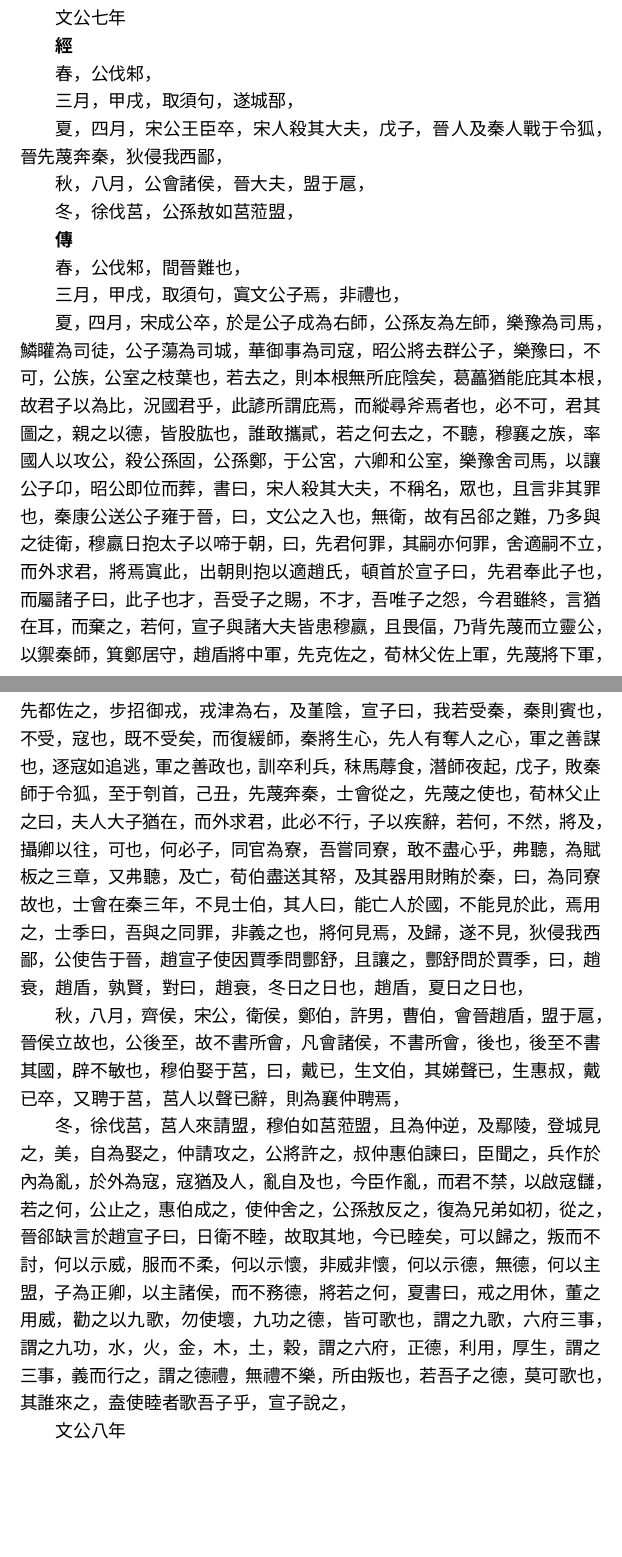
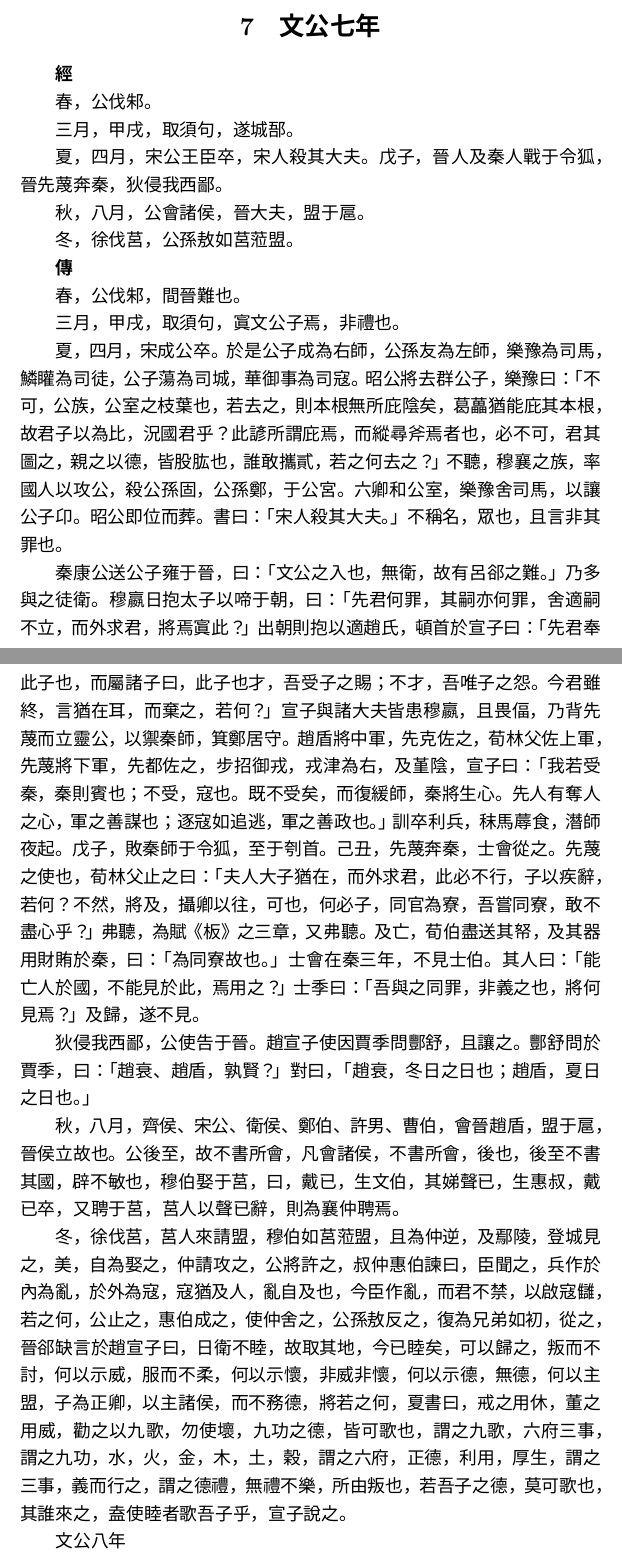
Before and after one commit to zhaofeng-shu33/reading-notes, a LaTeX document (2021/zuo_trandition_duke_wen.tex): two parts of pages 7 and 8 of 19, joined at a grey line, cut so that both start at the same text, the shorter picture padded with empty space. Compiled offline with XeLaTeX.

Commit message:
add punctuation

```diff
--- a/2021/zuo_trandition_duke_wen.tex
+++ b/2021/zuo_trandition_duke_wen.tex
@@ -279,37 +279,44 @@
 
 
 
-文公七年
+\section{文公七年}
 
 
 \textbf{經}
 
 
 
-春，公伐邾，
+春，公伐邾。
 
-三月，甲戌，取須句，遂城郚，
+三月，甲戌，取須句，遂城郚。
 
-夏，四月，宋公王臣卒，宋人殺其大夫，戊子，晉人及秦人戰于令狐，晉先蔑奔秦，狄侵我西鄙，
+夏，四月，宋公王臣卒，宋人殺其大夫。戊子，晉人及秦人戰于令狐，晉先蔑奔秦，狄侵我西鄙。
 
-秋，八月，公會諸侯，晉大夫，盟于扈，
+秋，八月，公會諸侯，晉大夫，盟于扈。
 
-冬，徐伐莒，公孫敖如莒蒞盟，
+冬，徐伐莒，公孫敖如莒蒞盟。
 
 \textbf{傳}
 
 
 
-春，公伐邾，間晉難也，
+春，公伐邾，間晉難也。
 
-三月，甲戌，取須句，寘文公子焉，非禮也，
+三月，甲戌，取須句，寘文公子焉，非禮也。
 
-夏，四月，宋成公卒，於是公子成為右師，公孫友為左師，樂豫為司馬，鱗矔為司徒，公子蕩為司城，華御事為司寇，昭公將去群公子，樂豫曰，不可，公族，公室之枝葉也，若去之，則本根無所庇陰矣，葛藟猶能庇其本根，故君子以為比，況國君乎，此諺所謂庇焉，而縱尋斧焉者也，必不可，君其圖之，親之以德，皆股肱也，誰敢攜貳，若之何去之，不聽，穆襄之族，率國人以攻公，殺公孫固，公孫鄭，于公宮，六卿和公室，樂豫舍司馬，以讓公子卬，昭公即位而葬，書曰，宋人殺其大夫，不稱名，眾也，且言非其罪也，秦康公送公子雍于晉，曰，文公之入也，無衛，故有呂郤之難，乃多與之徒衛，穆嬴日抱太子以啼于朝，曰，先君何罪，其嗣亦何罪，舍適嗣不立，而外求君，將焉寘此，出朝則抱以適趙氏，頓首於宣子曰，先君奉此子也，而屬諸子曰，此子也才，吾受子之賜，不才，吾唯子之怨，今君雖終，言猶在耳，而棄之，若何，宣子與諸大夫皆患穆嬴，且畏偪，乃背先蔑而立靈公，以禦秦師，箕鄭居守，趙盾將中軍，先克佐之，荀林父佐上軍，先蔑將下軍，先都佐之，步招御戎，戎津為右，及堇陰，宣子曰，我若受秦，秦則賓也，不受，寇也，既不受矣，而復緩師，秦將生心，先人有奪人之心，軍之善謀也，逐寇如追逃，軍之善政也，訓卒利兵，秣馬蓐食，潛師夜起，戊子，敗秦師于令狐，至于刳首，己丑，先蔑奔秦，士會從之，先蔑之使也，荀林父止之曰，夫人大子猶在，而外求君，此必不行，子以疾辭，若何，不然，將及，攝卿以往，可也，何必子，同官為寮，吾嘗同寮，敢不盡心乎，弗聽，為賦板之三章，又弗聽，及亡，荀伯盡送其帑，及其器用財賄於秦，曰，為同寮故也，士會在秦三年，不見士伯，其人曰，能亡人於國，不能見於此，焉用之，士季曰，吾與之同罪，非義之也，將何見焉，及歸，遂不見，狄侵我西鄙，公使告于晉，趙宣子使因賈季問酆舒，且讓之，酆舒問於賈季，曰，趙衰，趙盾，孰賢，對曰，趙衰，冬日之日也，趙盾，夏日之日也，
+夏，四月，宋成公卒。於是公子成為右師，公孫友為左師，樂豫為司馬，鱗矔為司徒，公子蕩為司城，華御事為司寇。昭公將去群公子，樂豫曰：「不可，公族，公室之枝葉也，若去之，則本根無所庇陰矣，葛藟猶能庇其本根，故君子以為比，況國君乎？此諺所謂庇焉，而縱尋斧焉者也，必不可，君其圖之，親之以德，皆股肱也，誰敢攜貳，若之何去之？」不聽，穆襄之族，率國人以攻公，殺公孫固，公孫鄭，于公宮。六卿和公室，樂豫舍司馬，以讓公子卬。昭公即位而葬。書曰：「宋人殺其大夫。」不稱名，眾也，且言非其罪也。
 
-秋，八月，齊侯，宋公，衛侯，鄭伯，許男，曹伯，會晉趙盾，盟于扈，晉侯立故也，公後至，故不書所會，凡會諸侯，不書所會，後也，後至不書其國，辟不敏也，穆伯娶于莒，曰，戴已，生文伯，其娣聲已，生惠叔，戴已卒，又聘于莒，莒人以聲已辭，則為襄仲聘焉，
+秦康公送公子雍于晉，曰：「文公之入也，無衛，故有呂郤之難。」乃多與之徒衛。穆嬴日抱太子以啼于朝，曰：「先君何罪，其嗣亦何罪，舍適嗣不立，而外求君，將焉寘此？」出朝則抱以適趙氏，頓首於宣子曰：「先君奉此子也，而屬諸子曰，此子也才，吾受子之賜；不才，吾唯子之怨。今君雖終，言猶在耳，而棄之，若何？」宣子與諸大夫皆患穆嬴，且畏偪，乃背先蔑而立靈公，以禦秦師，箕鄭居守。趙盾將中軍，先克佐之，荀林父佐上軍，先蔑將下軍，先都佐之，步招御戎，戎津為右，及堇陰，宣子曰：「我若受秦，秦則賓也；不受，寇也。既不受矣，而復緩師，秦將生心。先人有奪人之心，軍之善謀也；逐寇如追逃，軍之善政也。」訓卒利兵，秣馬蓐食，潛師夜起。戊子，敗秦師于令狐，至于刳首。己丑，先蔑奔秦，士會從之。先蔑之使也，荀林父止之曰：「夫人大子猶在，而外求君，此必不行，子以疾辭，若何？不然，將及，攝卿以往，可也，何必子，同官為寮，吾嘗同寮，敢不盡心乎？」弗聽，為賦《板》之三章，又弗聽。及亡，荀伯盡送其帑，及其器用財賄於秦，曰：「為同寮故也。」士會在秦三年，不見士伯。其人曰：「能亡人於國，不能見於此，焉用之？」士季曰：「吾與之同罪，非義之也，將何見焉？」及歸，遂不見。
 
-冬，徐伐莒，莒人來請盟，穆伯如莒蒞盟，且為仲逆，及鄢陵，登城見之，美，自為娶之，仲請攻之，公將許之，叔仲惠伯諫曰，臣聞之，兵作於內為亂，於外為寇，寇猶及人，亂自及也，今臣作亂，而君不禁，以啟寇讎，若之何，公止之，惠伯成之，使仲舍之，公孫敖反之，復為兄弟如初，從之，晉郤缺言於趙宣子曰，日衛不睦，故取其地，今已睦矣，可以歸之，叛而不討，何以示威，服而不柔，何以示懷，非威非懷，何以示德，無德，何以主盟，子為正卿，以主諸侯，而不務德，將若之何，夏書曰，戒之用休，董之用威，勸之以九歌，勿使壞，九功之德，皆可歌也，謂之九歌，六府三事，謂之九功，水，火，金，木，土，穀，謂之六府，正德，利用，厚生，謂之三事，義而行之，謂之德禮，無禮不樂，所由叛也，若吾子之德，莫可歌也，其誰來之，盍使睦者歌吾子乎，宣子說之，
+狄侵我西鄙，公使告于晉。
+趙宣子使因賈季問酆舒，且讓之。
+酆舒問於賈季，曰：「趙衰、趙盾，孰賢？」
+對曰，「趙衰，冬日之日也；趙盾，夏日之日也。」
 
+秋，八月，齊侯、宋公、衛侯、鄭伯、許男、曹伯，會晉趙盾，盟于扈，
+晉侯立故也。公後至，故不書所會，凡會諸侯，不書所會，後也，後至不書其國，辟不敏也，穆伯娶于莒，曰，戴已，生文伯，其娣聲已，生惠叔，戴已卒，又聘于莒，莒人以聲已辭，則為襄仲聘焉。
+
+冬，徐伐莒，莒人來請盟，穆伯如莒蒞盟，且為仲逆，及鄢陵，登城見之，美，自為娶之，仲請攻之，公將許之，叔仲惠伯諫曰，臣聞之，兵作於內為亂，於外為寇，寇猶及人，亂自及也，今臣作亂，而君不禁，以啟寇讎，若之何，公止之，惠伯成之，使仲舍之，公孫敖反之，復為兄弟如初，從之，晉郤缺言於趙宣子曰，日衛不睦，故取其地，今已睦矣，可以歸之，叛而不討，何以示威，服而不柔，何以示懷，非威非懷，何以示德，無德，何以主盟，子為正卿，以主諸侯，而不務德，將若之何，夏書曰，戒之用休，董之用威，勸之以九歌，勿使壞，九功之德，皆可歌也，謂之九歌，六府三事，謂之九功，水，火，金，木，土，穀，謂之六府，正德，利用，厚生，謂之三事，義而行之，謂之德禮，無禮不樂，所由叛也，若吾子之德，莫可歌也，其誰來之，盍使睦者歌吾子乎，宣子說之。
 
 
 
```
